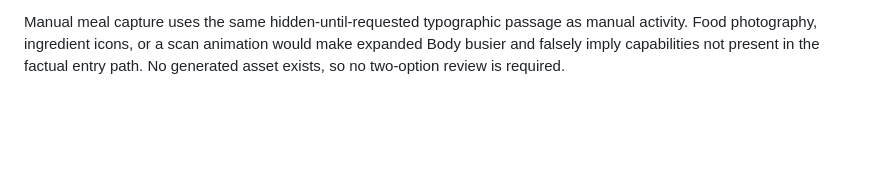
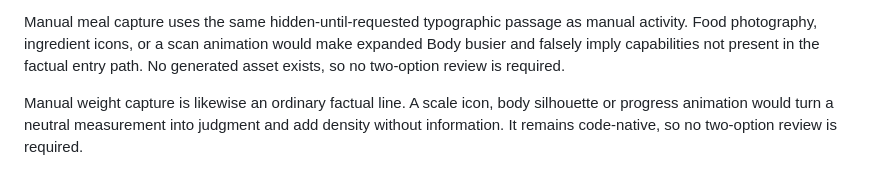
Before and after one commit to Buzka42/eter2, a Markdown page: docs/ART_COMMISSIONS.md, the part around the change. Rendered like a GitHub page; blank space fills up the shorter version.

```diff
--- a/docs/ART_COMMISSIONS.md
+++ b/docs/ART_COMMISSIONS.md
@@ -190,3 +190,8 @@ as manual activity. Food photography, ingredient icons, or a scan animation
 would make expanded Body busier and falsely imply capabilities not present in
 the factual entry path. No generated asset exists, so no two-option review is
 required.
+
+Manual weight capture is likewise an ordinary factual line. A scale icon,
+body silhouette or progress animation would turn a neutral measurement into
+judgment and add density without information. It remains code-native, so no
+two-option review is required.
```
Also changed, not shown: docs/CHATGPT_HANDOFF.md (+28 -0 lines).
